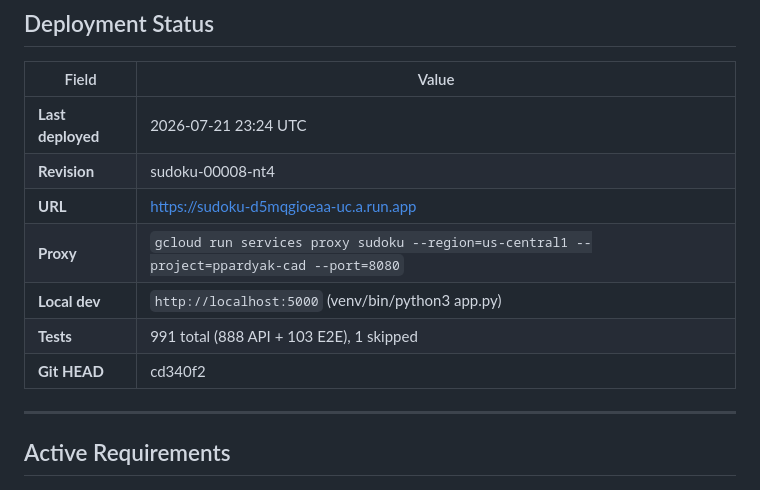
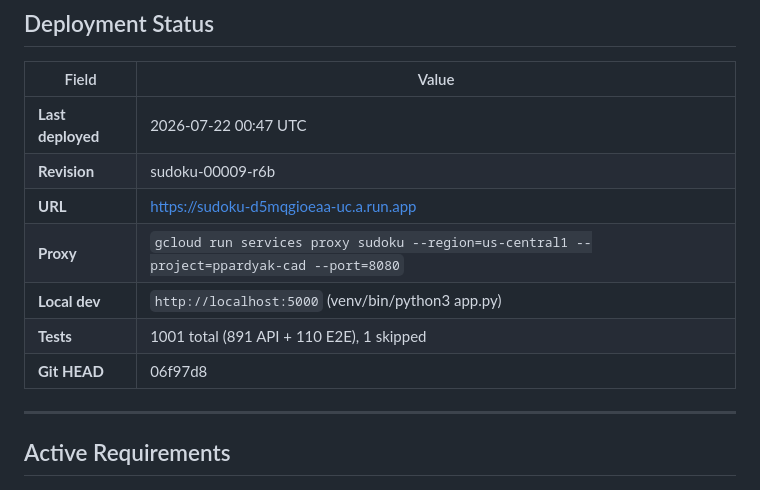
Before and after one commit to przemekpardyak/sudoku, a Markdown page: REQUIREMENTS.md, the part around the change. GitHub-like rendering.

Commit message:
Update deployment status: revision sudoku-00009-r6b

```diff
--- a/REQUIREMENTS.md
+++ b/REQUIREMENTS.md
@@ -10,13 +10,13 @@
 
 | Field | Value |
 |-------|-------|
-| **Last deployed** | 2026-07-21 23:24 UTC |
-| **Revision** | sudoku-00008-nt4 |
+| **Last deployed** | 2026-07-22 00:47 UTC |
+| **Revision** | sudoku-00009-r6b |
 | **URL** | https://sudoku-d5mqgioeaa-uc.a.run.app |
 | **Proxy** | `gcloud run services proxy sudoku --region=us-central1 --project=ppardyak-cad --port=8080` |
 | **Local dev** | `http://localhost:5000` (venv/bin/python3 app.py) |
-| **Tests** | 991 total (888 API + 103 E2E), 1 skipped |
-| **Git HEAD** | cd340f2 |
+| **Tests** | 1001 total (891 API + 110 E2E), 1 skipped |
+| **Git HEAD** | 06f97d8 |
 
 ---
 
```
